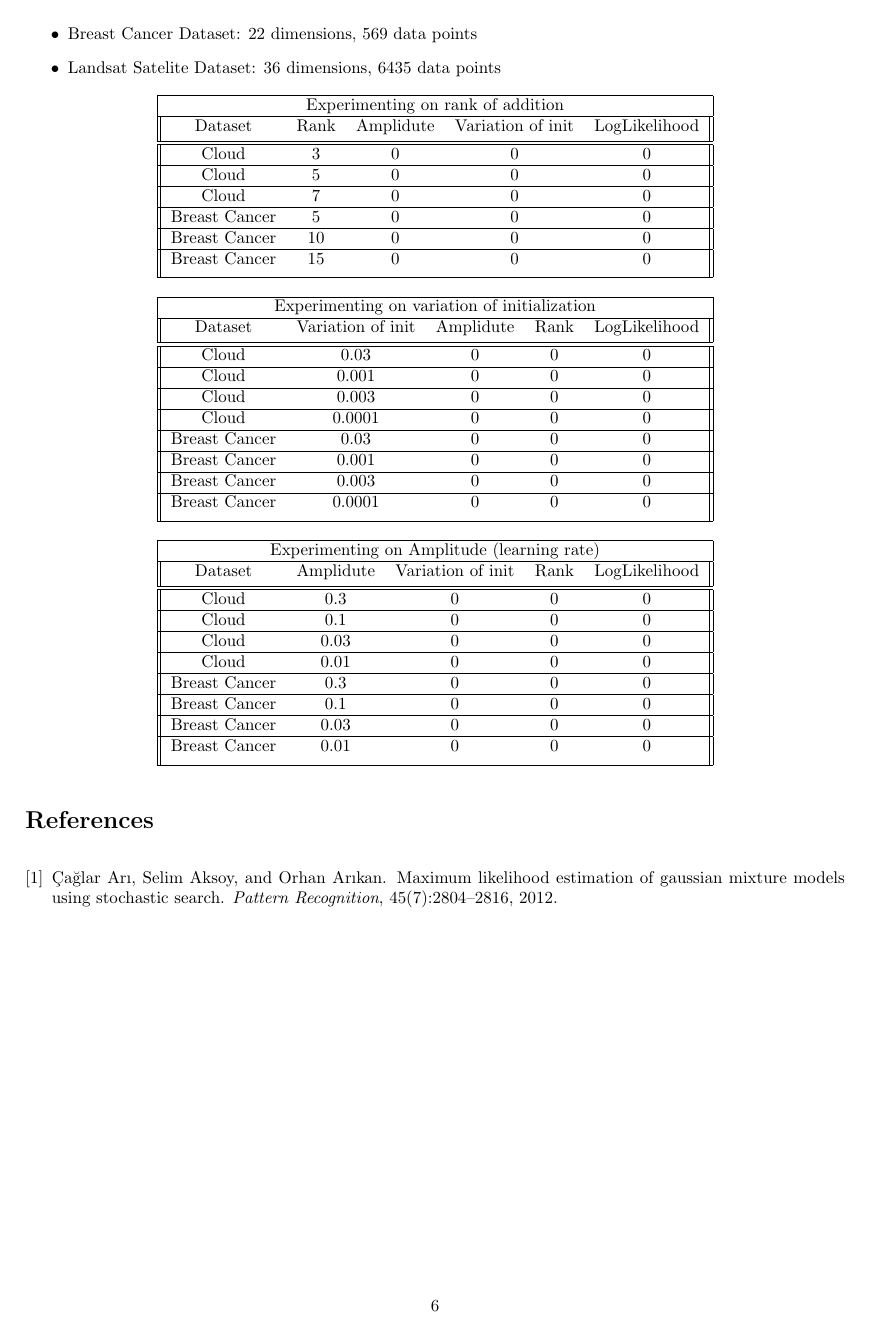
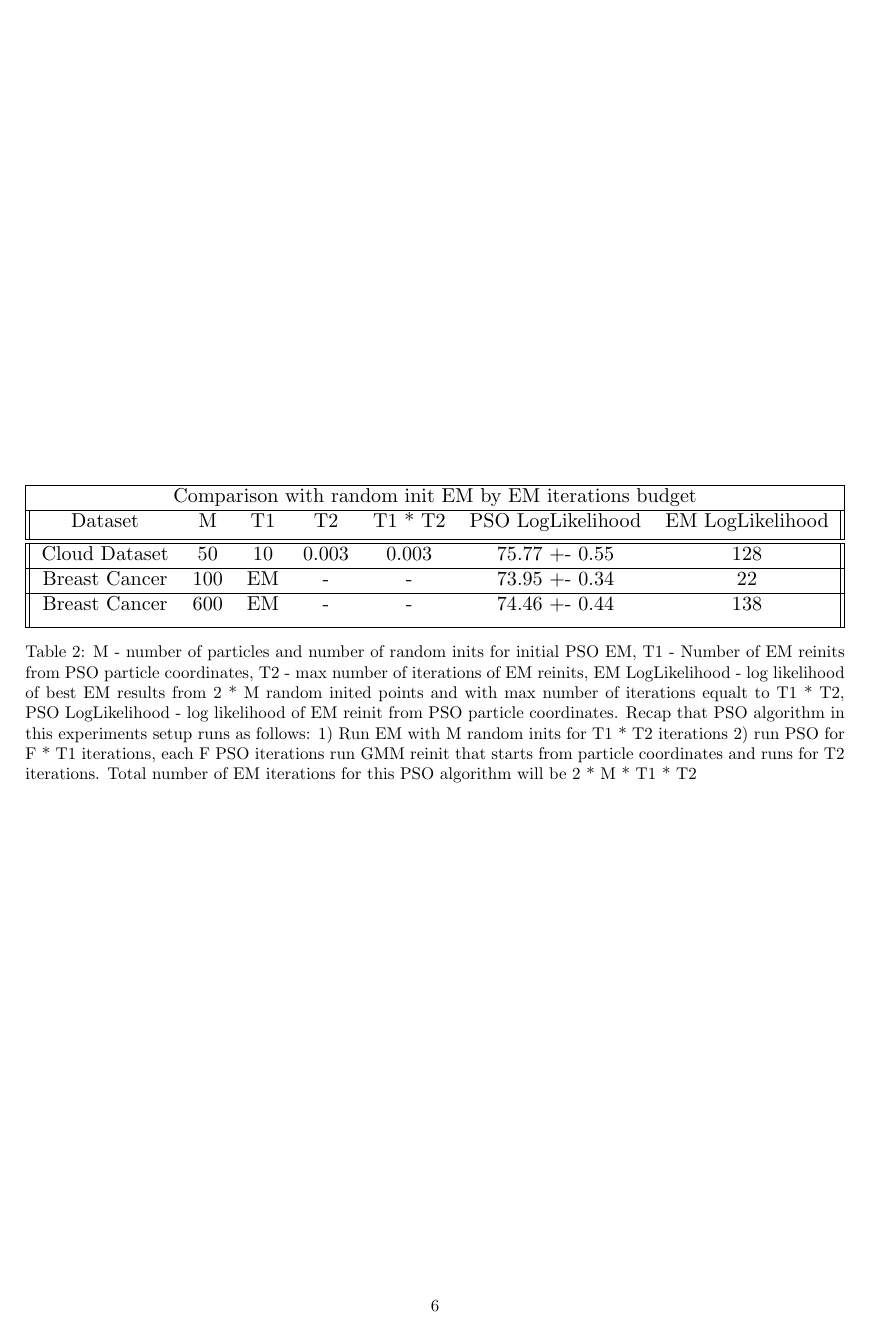
Before and after one commit to SKholkin/PSO_GMM, a LaTeX document (docs/algo_description.tex): page 6 of 6. Compiled offline with pdfLaTeX.

Commit message:
Docs update

```diff
--- a/docs/algo_description.tex
+++ b/docs/algo_description.tex
@@ -10,6 +10,8 @@
 \usepackage{theoremref}
 \usepackage{algorithm}
 \usepackage{algpseudocode}
+\usepackage{graphicx}
+
 
 
 \newtheorem{theorem}{Theorem}
@@ -28,7 +30,7 @@ left=25mm,
 top=20mm,
 }
 
-\title{NLA/BMML final project proposal}
+\title{Particle Swarm Optimization for optimizing GMM}
 \author{Sergei.Kholkin@skoltech.ru}
 
 \begin{document}
@@ -338,0 +322 @@ We'll be testing on the following real world datasets:
+     \multicolumn{7}{|c|}{Comparison with random init EM by running time} \\
@@ -338,0 +326,5 @@ We'll be testing on the following real world datasets:
+     Breast Cancer & 50 & 10 & 0.003 & 0.003 & 75.77 +- 0.55 & 128\\
+     \hline
+     Breast Cancer & 100 & EM & - & - & 73.95 +- 0.34 & 22\\
+     \hline
+     Breast Cancer & 600 & EM & - & - & 74.46 +- 0.44 & 138\\ [1ex]
@@ -340,76 +335,36 @@ We'll be testing on the following real world datasets:
+\label{table:time_table}
+
+\end{center}
+\end{table}
+
+
+\begin{table}
     \begin{center}
-    \begin{tabular}{||c c c c c||}
+        \resizebox{\textwidth}{!}{%
+        \begin{tabular}{||c c c c c c c||}
          \hline
-     \multicolumn{5}{|c|}{Experimenting on rank of addition} \\
+         \multicolumn{7}{|c|}{Comparison with random init EM by EM iterations budget} \\
          \hline
-     Dataset & Rank & Amplidute & Variation of init & LogLikelihood \\ [0.5ex]
+         Dataset & M & T1 & T2 & T1 * T2 & PSO LogLikelihood & EM LogLikelihood\\ [0.5ex]
          \hline\hline
-     Cloud & 3 & 0 & 0 & 0\\
+         Cloud Dataset & 50 & 10 & 0.003 & 0.003 & 75.77 +- 0.55 & 128\\
          \hline
-     Cloud & 5 & 0 & 0 & 0\\
+         Breast Cancer & 100 & EM & - & - & 73.95 +- 0.34 & 22\\
          \hline
-     Cloud & 7 & 0 & 0 & 0\\
+         Breast Cancer & 600 & EM & - & - & 74.46 +- 0.44 & 138\\ [1ex]
          \hline
-     Breast Cancer & 5 & 0 & 0 & 0\\
-     \hline
-     Breast Cancer & 10 & 0 & 0 & 0\\
-     \hline
-     Breast Cancer & 15 & 0 & 0 & 0\\ [1ex]
-     \hline
-    \end{tabular}
+        \end{tabular}}
+
+    \caption{M - number of particles and number of random inits for initial PSO EM, T1 - Number of EM reinits from PSO particle coordinates,
+    T2 - max number of iterations of EM reinits, EM LogLikelihood - log likelihood of best EM results from 2 * M random inited points and with max number of iterations equalt to T1 * T2,
+    PSO LogLikelihood - log likelihood of EM reinit from PSO particle coordinates. Recap that PSO algorithm in this experiments setup runs as follows:
+    1) Run EM with M random inits for T1 * T2 iterations 2) run PSO for F * T1 iterations, each F PSO iterations run GMM reinit that starts from
+    particle coordinates and runs for T2 iterations. Total number of EM iterations for this PSO algorithm will be 2 * M * T1 * T2}
+    \label{table:iterations_compare_table}
+
     \end{center}
+    \end{table}
 
-\begin{center}
-    \begin{tabular}{||c c c c c||}
-     \hline
-     \multicolumn{5}{|c|}{Experimenting on variation of initialization} \\
-     \hline
-     Dataset & Variation of init & Amplidute & Rank & LogLikelihood \\ [0.5ex]
-     \hline\hline
-     Cloud & 0.03 & 0 & 0 & 0 \\
-     \hline
-     Cloud & 0.001 & 0 & 0 & 0 \\
-     \hline
-     Cloud & 0.003 & 0 & 0 & 0 \\
-     \hline
-     Cloud & 0.0001 & 0 & 0 & 0 \\
-     \hline
-     Breast Cancer & 0.03 & 0 & 0 & 0 \\
-     \hline
-     Breast Cancer & 0.001 & 0 & 0 & 0 \\
-     \hline
-     Breast Cancer & 0.003 & 0 & 0 & 0 \\
-     \hline
-     Breast Cancer & 0.0001 & 0 & 0 & 0 \\[1ex]
-     \hline
-    \end{tabular}
-\end{center}
-
-\begin{center}
-    \begin{tabular}{||c c c c c||}
-     \hline
-     \multicolumn{5}{|c|}{Experimenting on Amplitude (learning rate)} \\
-     \hline
-     Dataset & Amplidute & Variation of init & Rank & LogLikelihood \\ [0.5ex]
-     \hline\hline
-     Cloud & 0.3 & 0 & 0 & 0 \\
-     \hline
-     Cloud & 0.1 & 0 & 0 & 0 \\
-     \hline
-     Cloud & 0.03 & 0 & 0 & 0 \\
-     \hline
-     Cloud & 0.01 & 0 & 0 & 0 \\
-     \hline
-     Breast Cancer & 0.3 & 0 & 0 & 0 \\
-     \hline
-     Breast Cancer & 0.1 & 0 & 0 & 0 \\
-     \hline
-     Breast Cancer & 0.03 & 0 & 0 & 0 \\
-     \hline
-     Breast Cancer & 0.01 & 0 & 0 & 0 \\ [1ex]
-     \hline
-    \end{tabular}
-\end{center}
 
 \bibliographystyle{plain}
 \bibliography{references}
```
Also changed, not shown: docs/algo_description.pdf, docs/algo_description.tex (61 more changed lines). Lines whose indentation alone changed are shown as unchanged.
